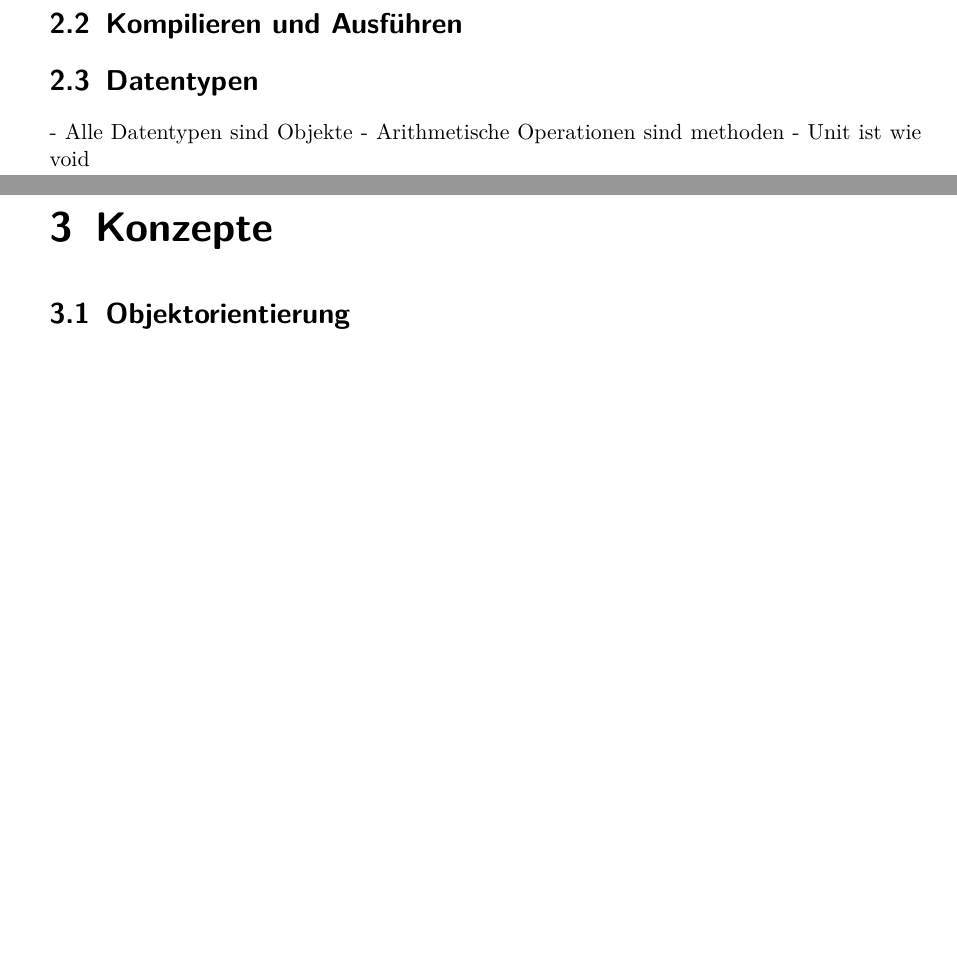
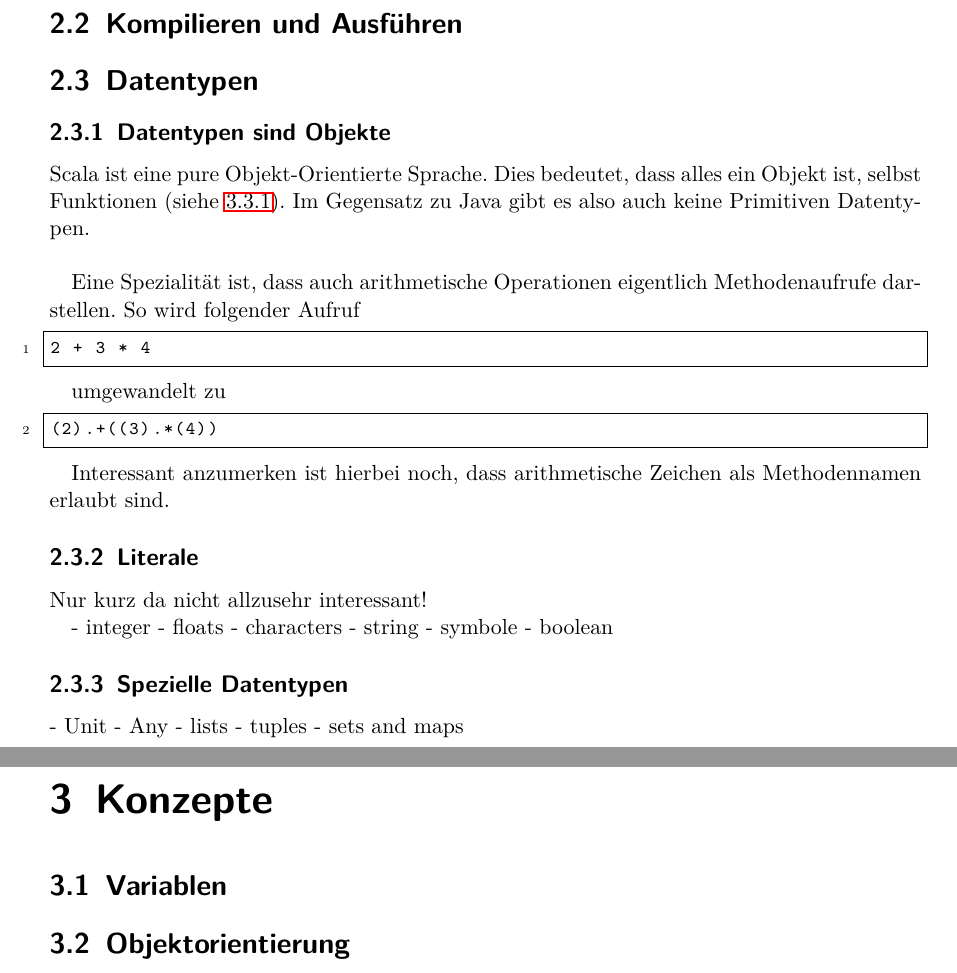
Before and after one commit to schtibe/I-Seminar, a LaTeX document (scala/scala.tex, which reads scala/include/02_grundlegendes.tex, scala/include/03_konzepte.tex): two parts of pages 5 and 6 of 9, joined at a grey line, cut so that both start at the same text, the shorter picture padded with empty space. Compiled offline with LaTeX, dvips and Ghostscript.

Commit message:
* Basics about the datatype * Singleton-Objects * Class constructors

```diff
--- a/scala/include/02_grundlegendes.tex
+++ b/scala/include/02_grundlegendes.tex
@@ -5,7 +5,44 @@
 \section{Kompilieren und Ausführen}
 
 \section{Datentypen}
+\label{sec:datatypes}
 
-- Alle Datentypen sind Objekte
-- Arithmetische Operationen sind methoden
-- Unit ist wie void
+\subsection{Datentypen sind Objekte}
+
+Scala ist eine pure Objekt-Orientierte Sprache. Dies bedeutet, dass alles
+ein Objekt ist, selbst Funktionen (siehe \ref{sec:functionsObjects}). Im
+Gegensatz zu Java gibt es also auch keine Primitiven Datentypen.\\
+
+Eine Spezialität ist, dass auch arithmetische Operationen eigentlich
+Methodenaufrufe darstellen. So wird folgender Aufruf
+
+\begin{lstlisting}float=ht,language=scala,caption=Arithmetische Operationen]
+2 + 3 * 4
+\end{lstlisting}
+
+umgewandelt zu
+\begin{lstlisting}float=ht,language=scala,caption=Arithmetische Operationen]
+(2).+((3).*(4))
+\end{lstlisting}
+
+Interessant anzumerken ist hierbei noch, dass arithmetische Zeichen
+als Methodennamen erlaubt sind.
+
+\subsection{Literale}
+Nur kurz da nicht allzusehr interessant!
+
+- integer
+- floats
+- characters
+- string
+- symbole
+- boolean
+
+
+\subsection{Spezielle Datentypen}
+
+- Unit
+- Any
+- lists
+- tuples
+- sets and maps
--- a/scala/include/03_konzepte.tex
+++ b/scala/include/03_konzepte.tex
@@ -1 +1,3 @@
 \chapter{Konzepte}
+
+\section{Variablen}
```
Also changed, not shown: scala/include/03_konzepte.tex (59 more changed lines), 2 other files.
